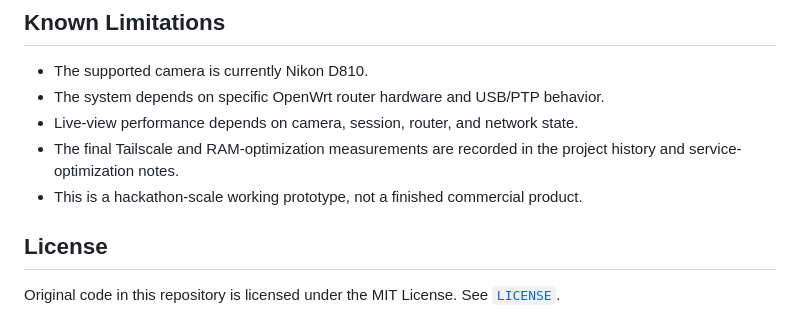
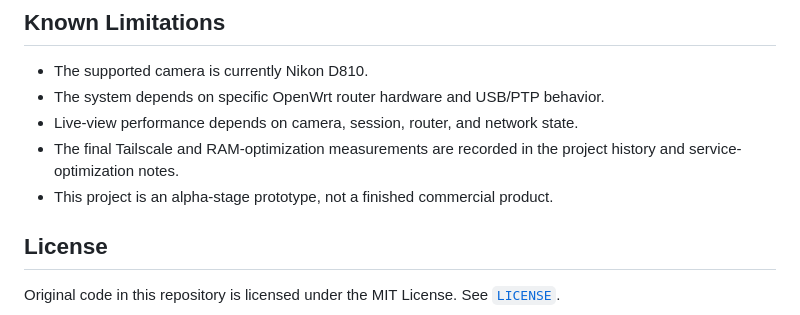
Before and after one commit to junsu2313/Legacy-DSLR-Remote-Control, a Markdown page: README.md, the part around the change. Drawn GitHub-style.

Commit message:
docs: describe project as alpha-stage prototype

```diff
--- a/README.md
+++ b/README.md
@@ -118,7 +118,7 @@ The primary hackathon contribution is the post-cutoff optimization and stabiliza
 - The system depends on specific OpenWrt router hardware and USB/PTP behavior.
 - Live-view performance depends on camera, session, router, and network state.
 - The final Tailscale and RAM-optimization measurements are recorded in the project history and service-optimization notes.
-- This is a hackathon-scale working prototype, not a finished commercial product.
+- This project is an alpha-stage prototype, not a finished commercial product.
 
 ## License
 
```
